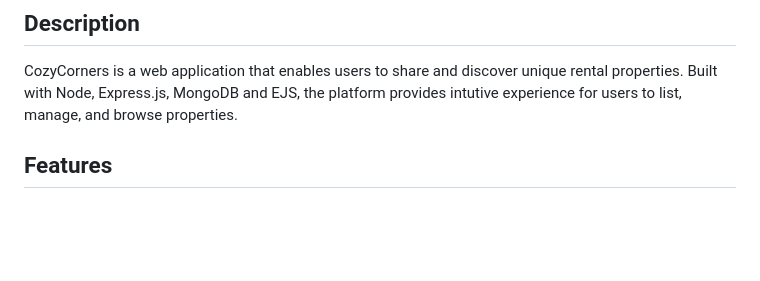
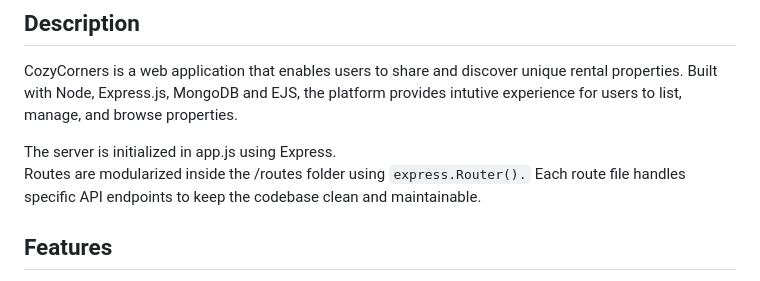
Before and after one commit to KajalMishra-29/Cozy-Corners-fullstack, a Markdown page: readme.md, the part around the change. GitHub-like rendering; blank space fills up the shorter version.

Commit message:
Cozy Corners

```diff
--- a/readme.md
+++ b/readme.md
@@ -3,6 +3,10 @@
 ## Description
 
 CozyCorners is a web application that enables users to share and discover unique rental properties. Built with Node, Express.js, MongoDB and EJS, the platform provides intutive experience for users to list, manage, and browse properties.
+
+The server is initialized in app.js using Express.
+Routes are modularized inside the /routes folder using `express.Router().`
+Each route file handles specific API endpoints to keep the codebase clean and maintainable.
 
 ## Features
 
```
